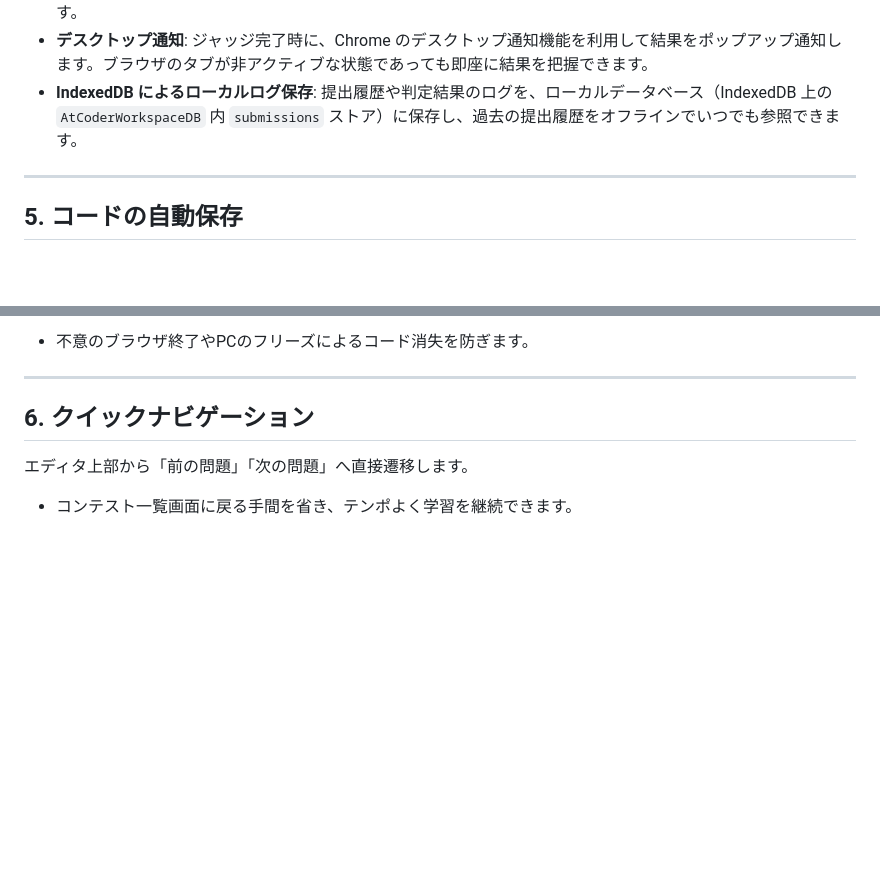
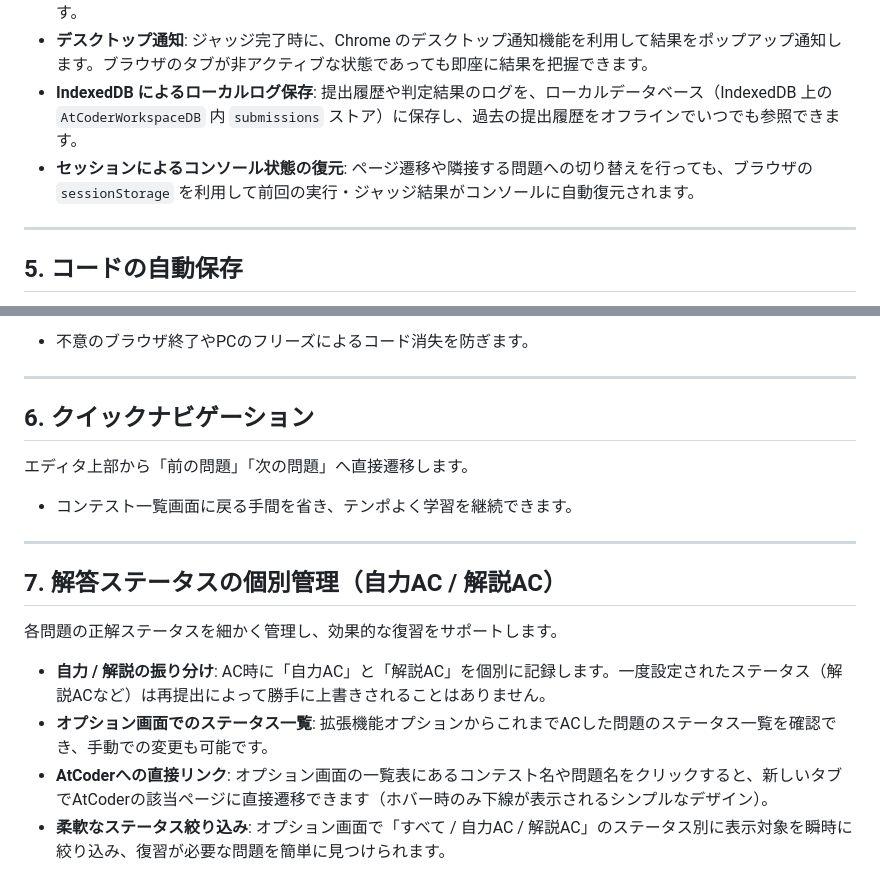
Before and after one commit to rikutoyamada01/atcoder-workspace, a Markdown page: docs/features.md, 2 parts joined by grey strips. Rendered like a GitHub page; blank space fills up the shorter version.

```diff
--- a/docs/features.md
+++ b/docs/features.md
@@ -33,6 +33,7 @@ AtCoderの問題ページを分割し、右側にMonaco Editorを埋め込みま
 * **Web Audio API による音声フィードバック**: 判定結果に応じて音によるフィードバックを行います。AC（正解）時は心地よいチャイムのアルペジオ音、WA（不正解等）時は注意を促すダブルビープの警告音が再生されます。
 * **デスクトップ通知**: ジャッジ完了時に、Chrome のデスクトップ通知機能を利用して結果をポップアップ通知します。ブラウザのタブが非アクティブな状態であっても即座に結果を把握できます。
 * **IndexedDB によるローカルログ保存**: 提出履歴や判定結果のログを、ローカルデータベース（IndexedDB 上の `AtCoderWorkspaceDB` 内 `submissions` ストア）に保存し、過去の提出履歴をオフラインでいつでも参照できます。
+* **セッションによるコンソール状態の復元**: ページ遷移や隣接する問題への切り替えを行っても、ブラウザの `sessionStorage` を利用して前回の実行・ジャッジ結果がコンソールに自動復元されます。
 
 ---
 
@@ -45,3 +46,12 @@ AtCoderの問題ページを分割し、右側にMonaco Editorを埋め込みま
 ## 6. クイックナビゲーション
 エディタ上部から「前の問題」「次の問題」へ直接遷移します。
 * コンテスト一覧画面に戻る手間を省き、テンポよく学習を継続できます。
+
+---
+
+## 7. 解答ステータスの個別管理（自力AC / 解説AC）
+各問題の正解ステータスを細かく管理し、効果的な復習をサポートします。
+* **自力 / 解説の振り分け**: AC時に「自力AC」と「解説AC」を個別に記録します。一度設定されたステータス（解説ACなど）は再提出によって勝手に上書きされることはありません。
+* **オプション画面でのステータス一覧**: 拡張機能オプションからこれまでACした問題のステータス一覧を確認でき、手動での変更も可能です。
+* **AtCoderへの直接リンク**: オプション画面の一覧表にあるコンテスト名や問題名をクリックすると、新しいタブでAtCoderの該当ページに直接遷移できます（ホバー時のみ下線が表示されるシンプルなデザイン）。
+* **柔軟なステータス絞り込み**: オプション画面で「すべて / 自力AC / 解説AC」のステータス別に表示対象を瞬時に絞り込み、復習が必要な問題を簡単に見つけられます。
```
Also changed, not shown: README.md (+10 -3 lines), docs/requirements.md (+13 -0 lines).
